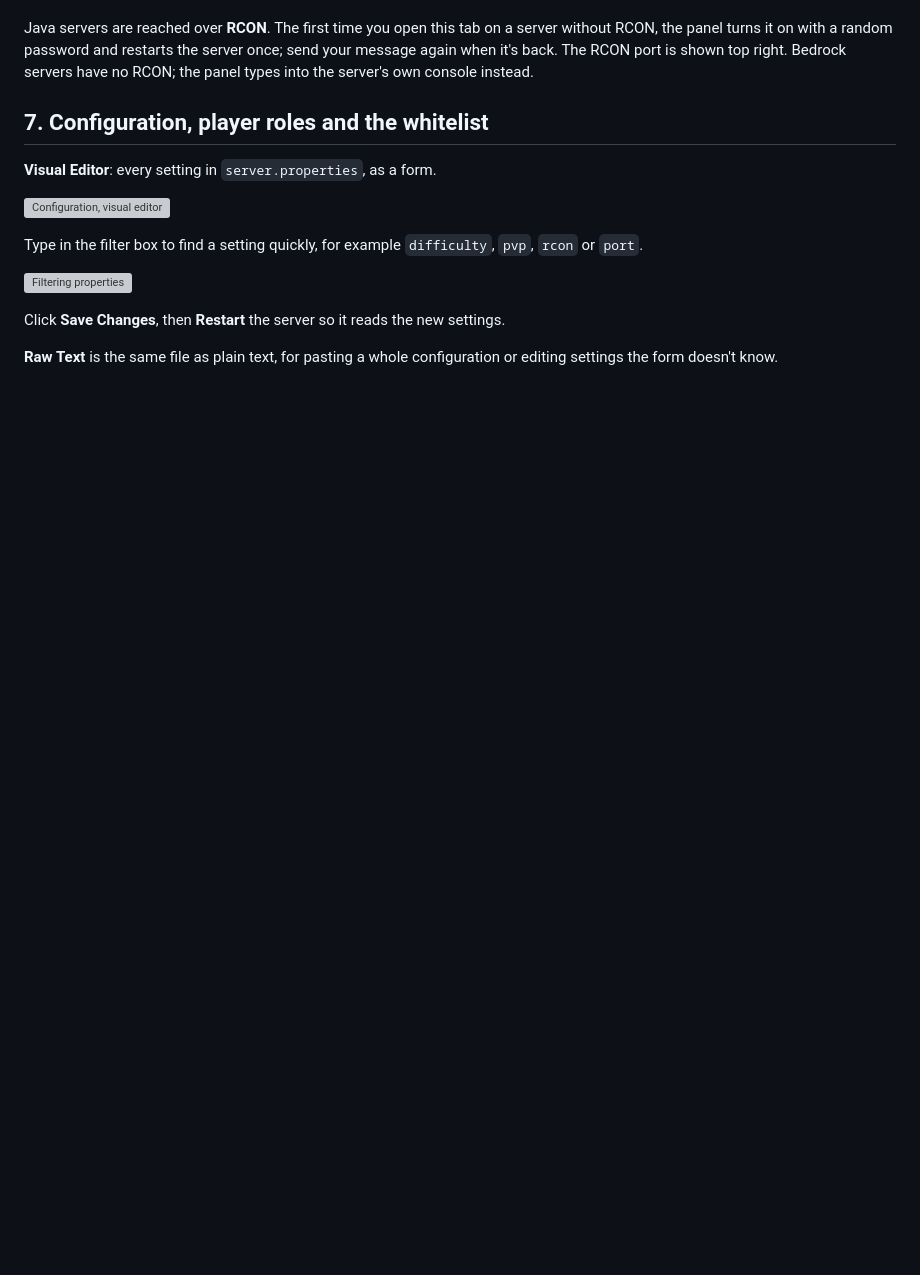
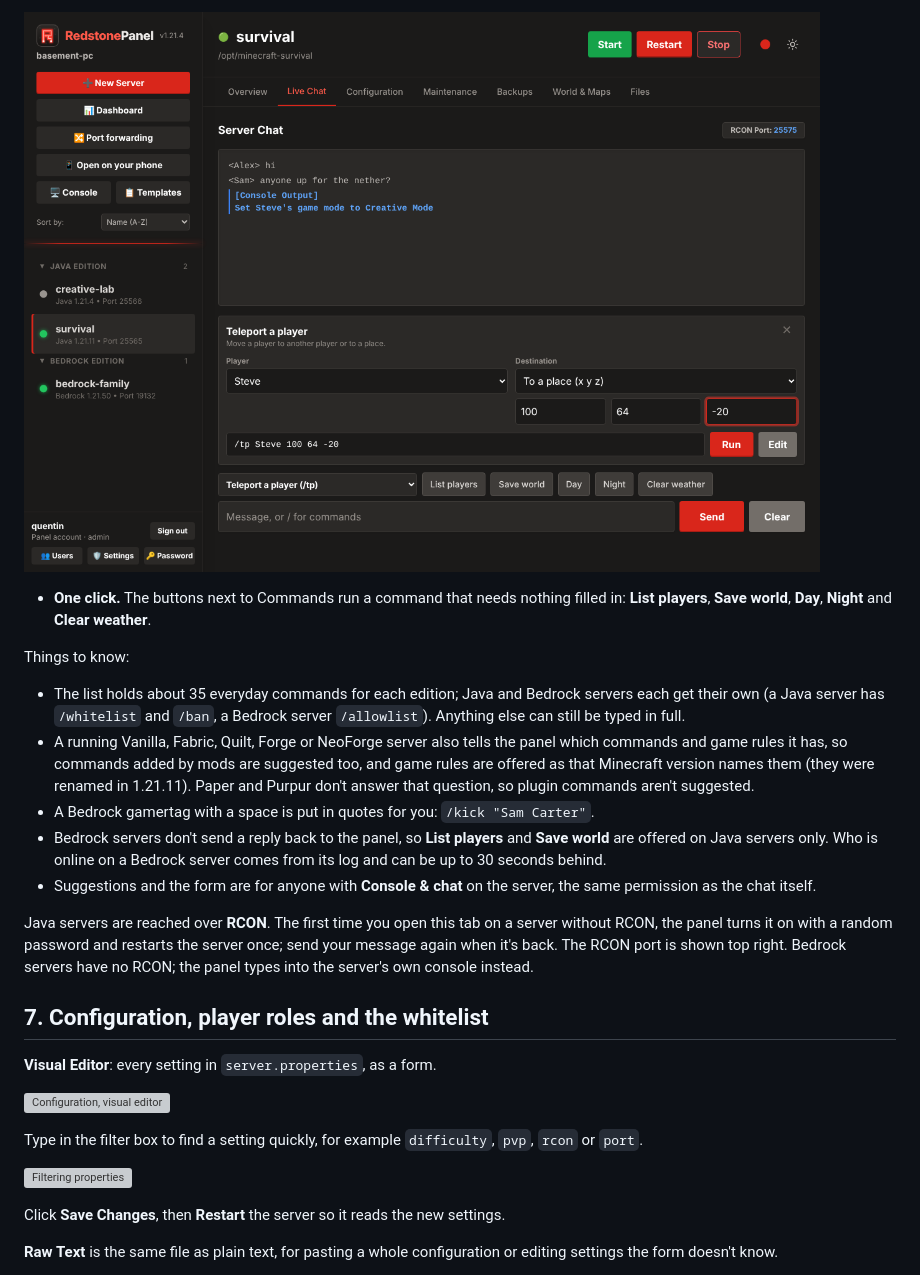
Before and after one commit to qrussell/redstonepanel, a Markdown page: docs/guide/README.md, the part around one of its changes. GitHub-like rendering; pictures changed too: docs/guide/images/quick-commands-form.png (added); blank space fills up the shorter version; grey boxes are pictures that could not be loaded.

```diff
--- a/docs/guide/README.md
+++ b/docs/guide/README.md
@@ -708,3 +730,23 @@ The chat players see in game. Type in the box and click **Send**:
+<picture><source media="(prefers-color-scheme: light)" srcset="images/light/quick-commands-form.png"><img src="images/quick-commands-form.png" alt="The Commands form for teleporting a player"></picture>
+
+- **One click.** The buttons next to Commands run a command that needs nothing filled in:
+  **List players**, **Save world**, **Day**, **Night** and **Clear weather**.
+
+Things to know:
+
+- The list holds about 35 everyday commands for each edition; Java and Bedrock servers each
+  get their own (a Java server has `/whitelist` and `/ban`, a Bedrock server `/allowlist`).
+  Anything else can still be typed in full.
+- A running Vanilla, Fabric, Quilt, Forge or NeoForge server also tells the panel which
+  commands and game rules it has, so commands added by mods are suggested too, and game rules
+  are offered as that Minecraft version names them (they were renamed in 1.21.11). Paper and
+  Purpur don't answer that question, so plugin commands aren't suggested.
+- A Bedrock gamertag with a space is put in quotes for you: `/kick "Sam Carter"`.
+- Bedrock servers don't send a reply back to the panel, so **List players** and **Save
+  world** are offered on Java servers only. Who is online on a Bedrock server comes from its
+  log and can be up to 30 seconds behind.
+- Suggestions and the form are for anyone with **Console & chat** on the server, the same
+  permission as the chat itself.
 
 Java servers are reached over **RCON**. The first time you open this tab on a server without
 RCON, the panel turns it on with a random password and restarts the server once; send your
```
Also changed, not shown: other parts of docs/guide/README.md (+22 -0 lines), docs/design/roadmap.md (+38 -0 lines), docs/guide/images/quick-commands.png (added), 15 other files.
